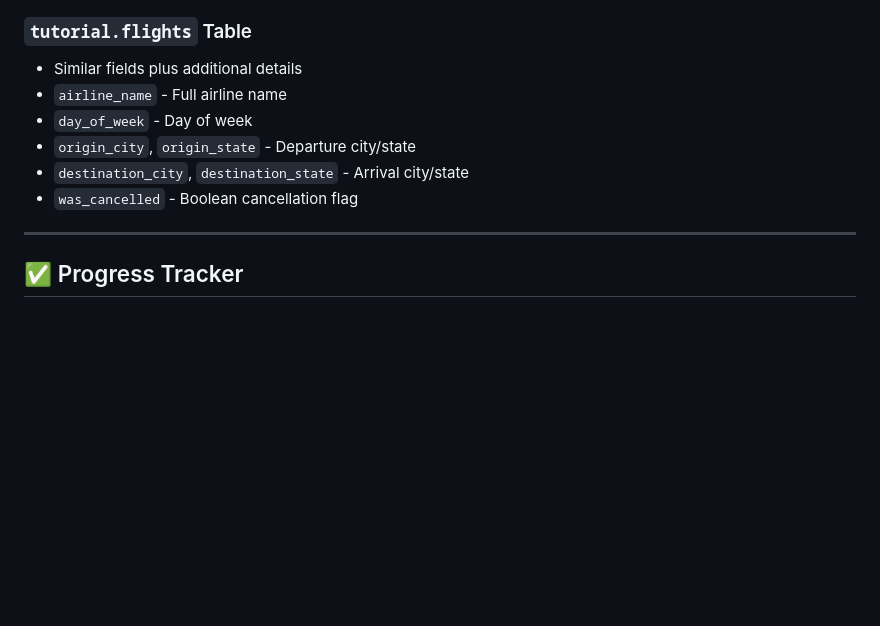
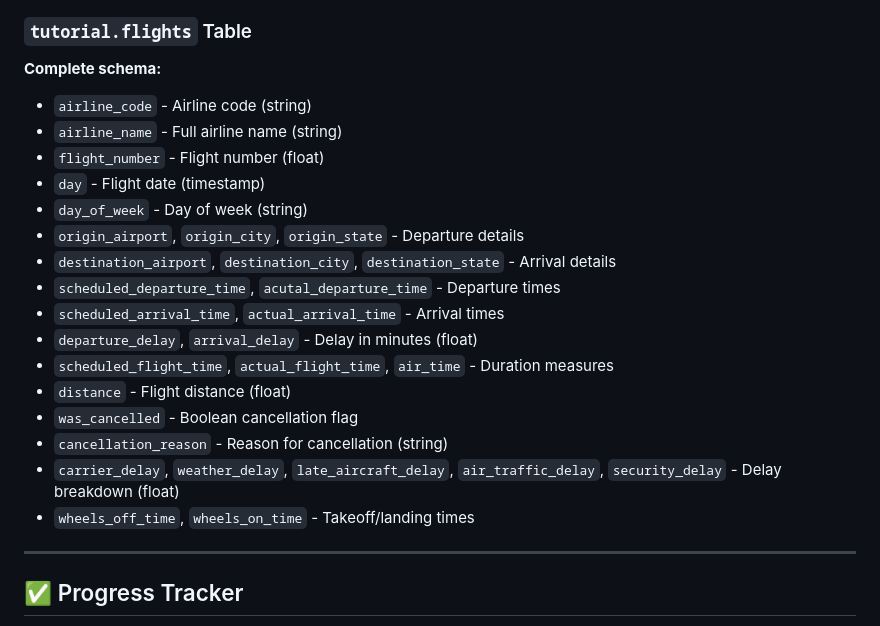
Before and after one commit to luisdecunto/ml-roadmap, a Markdown page: sql/cte/MODE_FLIGHTS_EXERCISES_WITH_SOLUTIONS.md, the part around the change. Rendered like a GitHub page; blank space fills up the shorter version.

Commit message:
Update tutorial.flights schema documentation to match actual fields
- Added complete schema for tutorial.flights table
- Includes all actual fields: airline_code, airline_name, flight_number, etc.
- Documents delay breakdown fields (carrier_delay, weather_delay, etc.)
- Shows time fields (scheduled/actual departure/arrival)
- Matches the actual MODE database schema

🤖 Generated with [Claude Code](https://claude.com/claude-code)

Co-Authored-By: Claude <noreply@anthropic.com>

```diff
--- a/sql/cte/MODE_FLIGHTS_EXERCISES_WITH_SOLUTIONS.md
+++ b/sql/cte/MODE_FLIGHTS_EXERCISES_WITH_SOLUTIONS.md
@@ -25,12 +25,23 @@ These exercises use Mode's real flight datasets: `tutorial.us_flights` and `tuto
 - `actual_elapsed_time` - Actual flight duration
 
 ### `tutorial.flights` Table
-- Similar fields plus additional details
-- `airline_name` - Full airline name
-- `day_of_week` - Day of week
-- `origin_city`, `origin_state` - Departure city/state
-- `destination_city`, `destination_state` - Arrival city/state
+**Complete schema:**
+- `airline_code` - Airline code (string)
+- `airline_name` - Full airline name (string)
+- `flight_number` - Flight number (float)
+- `day` - Flight date (timestamp)
+- `day_of_week` - Day of week (string)
+- `origin_airport`, `origin_city`, `origin_state` - Departure details
+- `destination_airport`, `destination_city`, `destination_state` - Arrival details
+- `scheduled_departure_time`, `acutal_departure_time` - Departure times
+- `scheduled_arrival_time`, `actual_arrival_time` - Arrival times
+- `departure_delay`, `arrival_delay` - Delay in minutes (float)
+- `scheduled_flight_time`, `actual_flight_time`, `air_time` - Duration measures
+- `distance` - Flight distance (float)
 - `was_cancelled` - Boolean cancellation flag
+- `cancellation_reason` - Reason for cancellation (string)
+- `carrier_delay`, `weather_delay`, `late_aircraft_delay`, `air_traffic_delay`, `security_delay` - Delay breakdown (float)
+- `wheels_off_time`, `wheels_on_time` - Takeoff/landing times
 
 ---
 
```
